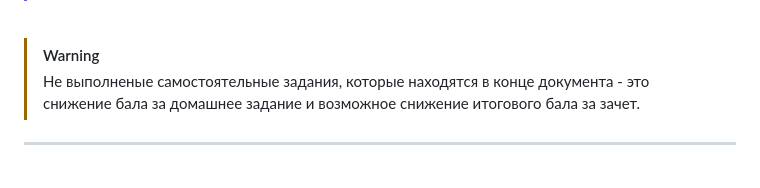
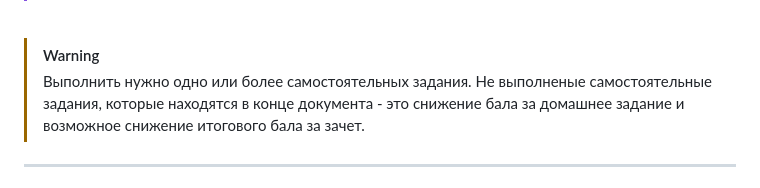
Before and after one commit to Gabryelf/Survivor-Game, a Markdown page: README.md, the part around the change. Drawn GitHub-style.

Commit message:
🔂 Update README.md

```diff
--- a/README.md
+++ b/README.md
@@ -11,7 +11,7 @@
 <br>
 
 > [!WARNING]
-> Не выполненые самостоятельные задания, которые находятся в конце документа - это снижение бала за домашнее задание и возможное снижение итогового бала за зачет.
+> Выполнить нужно одно или более самостоятельных задания. Не выполненые самостоятельные задания, которые находятся в конце документа - это снижение бала за домашнее задание и возможное снижение итогового бала за зачет.
 
 ---
 
```
